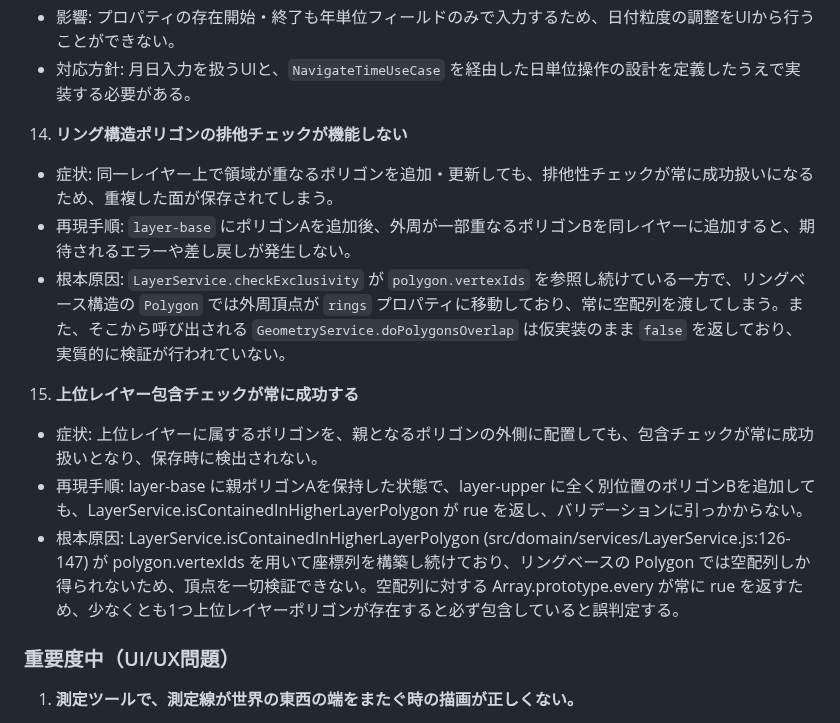
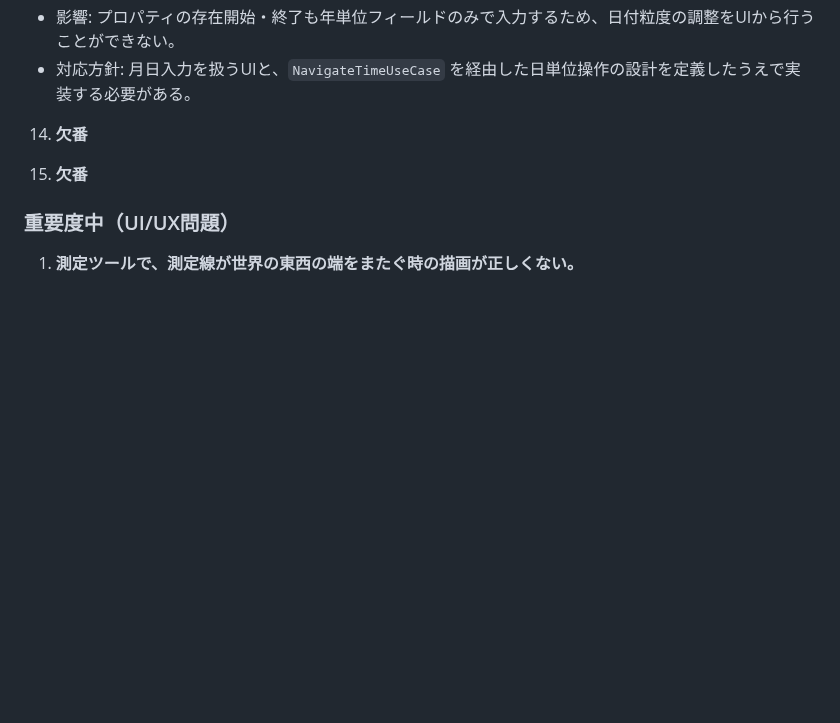
Before and after one commit to asteain-ninia/time-map-app-2, a Markdown page: 現状.md, the part around the change. GitHub-like rendering; blank space fills up the shorter version.

Commit message:
docs: 現状リストの更新

```diff
--- a/現状.md
+++ b/現状.md
@@ -51,15 +51,9 @@
    - 影響: プロパティの存在開始・終了も年単位フィールドのみで入力するため、日付粒度の調整をUIから行うことができない。
    - 対応方針: 月日入力を扱うUIと、`NavigateTimeUseCase` を経由した日単位操作の設計を定義したうえで実装する必要がある。
 
-14. **リング構造ポリゴンの排他チェックが機能しない**
-   - 症状: 同一レイヤー上で領域が重なるポリゴンを追加・更新しても、排他性チェックが常に成功扱いになるため、重複した面が保存されてしまう。
-   - 再現手順: `layer-base` にポリゴンAを追加後、外周が一部重なるポリゴンBを同レイヤーに追加すると、期待されるエラーや差し戻しが発生しない。
-   - 根本原因: `LayerService.checkExclusivity` が `polygon.vertexIds` を参照し続けている一方で、リングベース構造の `Polygon` では外周頂点が `rings` プロパティに移動しており、常に空配列を渡してしまう。また、そこから呼び出される `GeometryService.doPolygonsOverlap` は仮実装のまま `false` を返しており、実質的に検証が行われていない。
+14. **欠番**
 
-15. **上位レイヤー包含チェックが常に成功する**
-   - 症状: 上位レイヤーに属するポリゴンを、親となるポリゴンの外側に配置しても、包含チェックが常に成功扱いとなり、保存時に検出されない。
-   - 再現手順: layer-base に親ポリゴンAを保持した状態で、layer-upper に全く別位置のポリゴンBを追加しても、LayerService.isContainedInHigherLayerPolygon が 	rue を返し、バリデーションに引っかからない。
-   - 根本原因: LayerService.isContainedInHigherLayerPolygon (src/domain/services/LayerService.js:126-147) が polygon.vertexIds を用いて座標列を構築し続けており、リングベースの Polygon では空配列しか得られないため、頂点を一切検証できない。空配列に対する Array.prototype.every が常に 	rue を返すため、少なくとも1つ上位レイヤーポリゴンが存在すると必ず包含していると誤判定する。
+15. **欠番**
 
 ### 重要度中（UI/UX問題）
 
```
